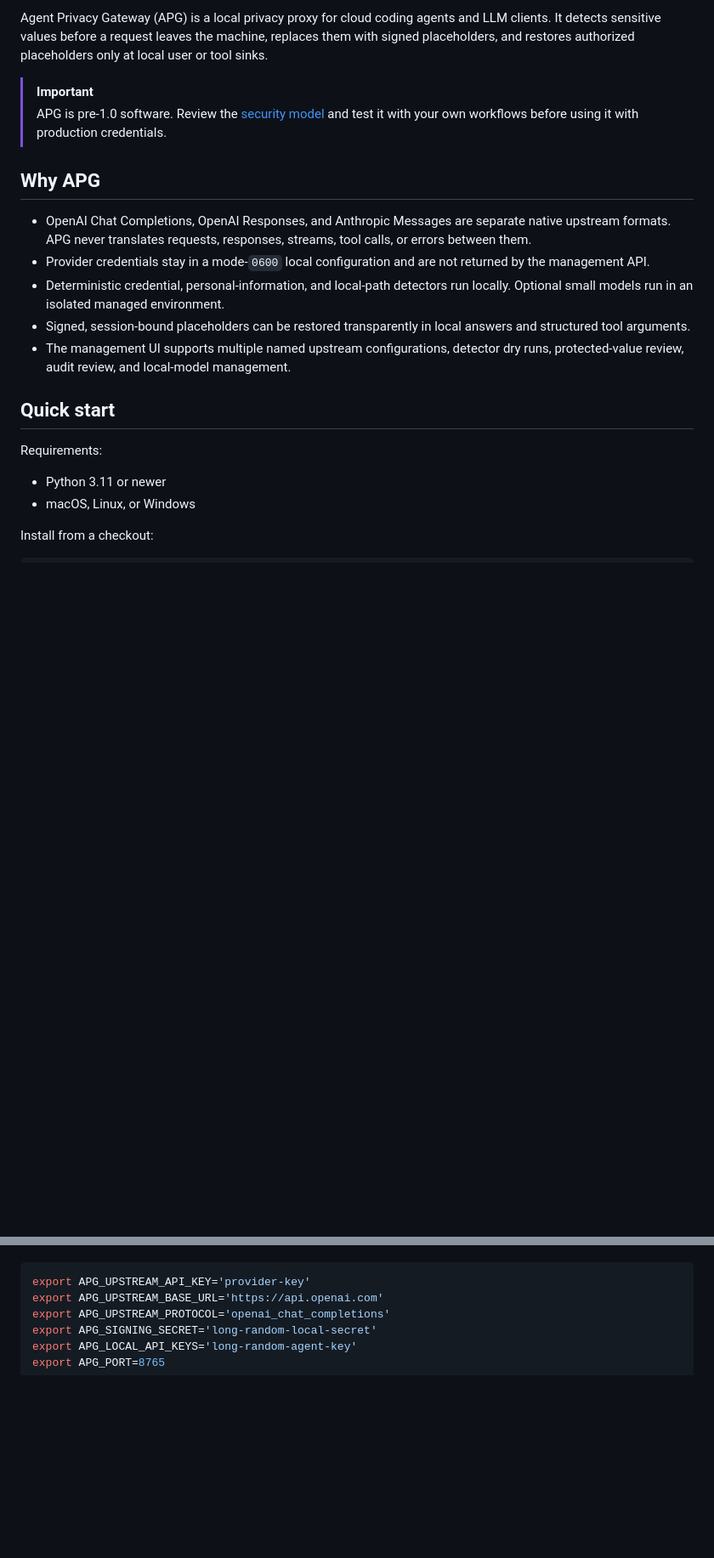
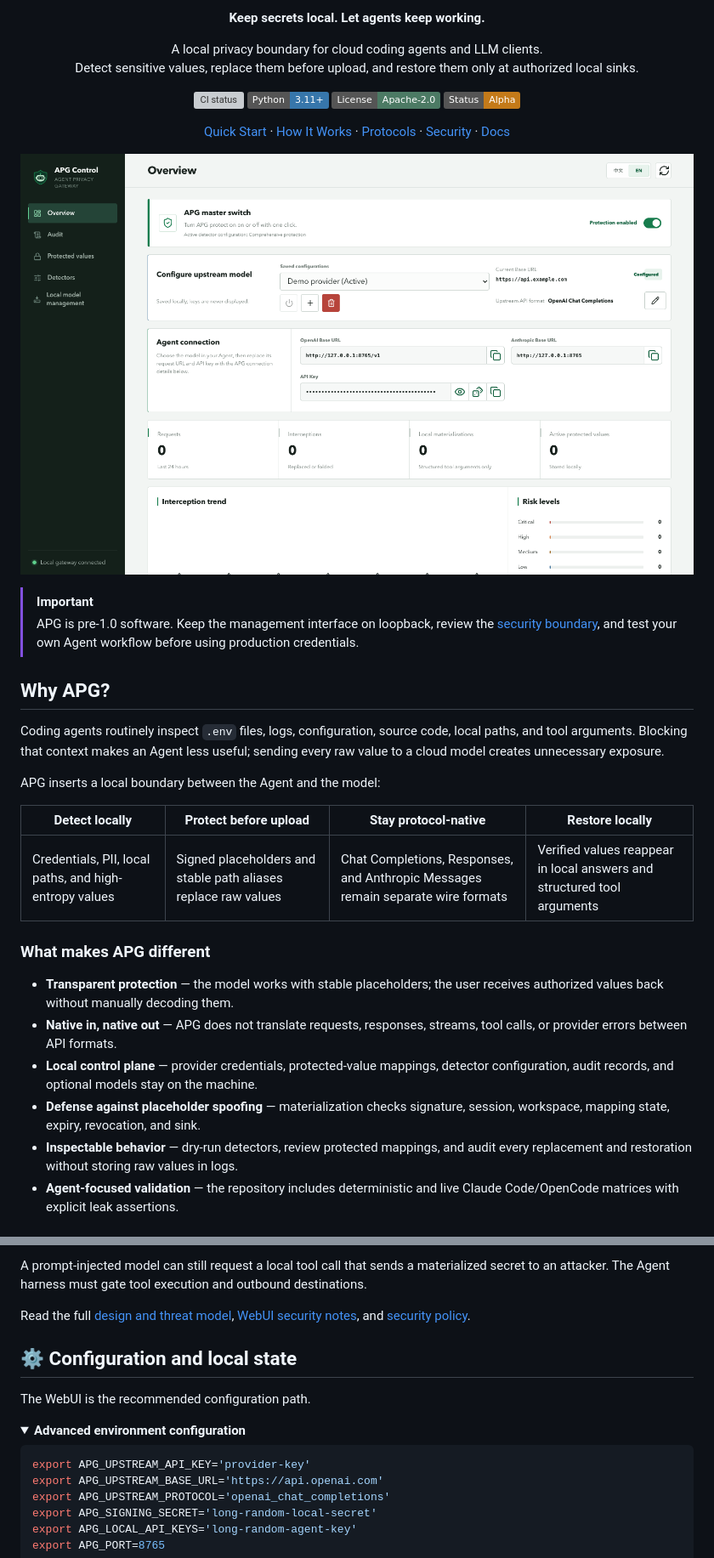
Before and after one commit to HKUDS/PrivacyFlow, a Markdown page: README.md, 2 parts joined by grey strips. Shown: that part at 85% size. GitHub-like rendering; pictures changed too: assets/branding/apg-control-overview.png (added); folded sections open; badges without logos; blank space fills up the shorter version; grey boxes are pictures that could not be loaded.

Commit message:
Revamp project README

````diff
--- a/README.md
+++ b/README.md
@@ -6,32 +6,60 @@
 
-Agent Privacy Gateway (APG) is a local privacy proxy for cloud coding agents and
-LLM clients. It detects sensitive values before a request leaves the machine,
-replaces them with signed placeholders, and restores authorized placeholders
-only at local user or tool sinks.
+<p align="center"><strong>Keep secrets local. Let agents keep working.</strong></p>
+
+<p align="center">
+  A local privacy boundary for cloud coding agents and LLM clients.<br>
+  Detect sensitive values, replace them before upload, and restore them only at authorized local sinks.
+</p>
+
+<p align="center">
+  <a href="https://github.com/zzhtx258/Agent-Privacy-Gateway/actions/workflows/ci.yml"><img src="https://github.com/zzhtx258/Agent-Privacy-Gateway/actions/workflows/ci.yml/badge.svg" alt="CI status"></a>
+  <a href="https://www.python.org/"><img src="https://img.shields.io/badge/Python-3.11%2B-3776AB?logo=python&logoColor=white" alt="Python 3.11 or newer"></a>
+  <a href="LICENSE"><img src="https://img.shields.io/badge/License-Apache--2.0-4C7A64" alt="Apache 2.0 license"></a>
+  <img src="https://img.shields.io/badge/Status-Alpha-C47A19" alt="Alpha status">
+</p>
+
+<p align="center">
+  <a href="#-quick-start">Quick Start</a> ·
+  <a href="#-how-it-works">How It Works</a> ·
+  <a href="#-native-protocol-support">Protocols</a> ·
+  <a href="#-security-boundary">Security</a> ·
+  <a href="#-documentation">Docs</a>
+</p>
+
+<p align="center">
+  <img src="assets/branding/apg-control-overview.png" width="100%" alt="APG Control overview with a synthetic provider configuration">
+</p>
 
 > [!IMPORTANT]
-> APG is pre-1.0 software. Review the [security model](#security-model) and test
-> it with your own workflows before using it with production credentials.
+> APG is pre-1.0 software. Keep the management interface on loopback, review the
+> [security boundary](#-security-boundary), and test your own Agent workflow
+> before using production credentials.
 
-## Why APG
+## Why APG?
 
-- OpenAI Chat Completions, OpenAI Responses, and Anthropic Messages are separate
-  native upstream formats. APG never translates requests, responses, streams,
-  tool calls, or errors between them.
-- Provider credentials stay in a mode-`0600` local configuration and are not
-  returned by the management API.
-- Deterministic credential, personal-information, and local-path detectors run
-  locally. Optional small models run in an isolated managed environment.
-- Signed, session-bound placeholders can be restored transparently in local
-  answers and structured tool arguments.
-- The management UI supports multiple named upstream configurations, detector
-  dry runs, protected-value review, audit review, and local-model management.
+Coding agents routinely inspect `.env` files, logs, configuration, source code,
+local paths, and tool arguments. Blocking that context makes an Agent less
+useful; sending every raw value to a cloud model creates unnecessary exposure.
 
-## Quick start
+APG inserts a local boundary between the Agent and the model:
 
-Requirements:
+| Detect locally | Protect before upload | Stay protocol-native | Restore locally |
+| --- | --- | --- | --- |
+| Credentials, PII, local paths, and high-entropy values | Signed placeholders and stable path aliases replace raw values | Chat Completions, Responses, and Anthropic Messages remain separate wire formats | Verified values reappear in local answers and structured tool arguments |
 
-- Python 3.11 or newer
-- macOS, Linux, or Windows
+### What makes APG different
 
-Install from a checkout:
+- **Transparent protection** — the model works with stable placeholders; the
+  user receives authorized values back without manually decoding them.
+- **Native in, native out** — APG does not translate requests, responses,
+  streams, tool calls, or provider errors between API formats.
+- **Local control plane** — provider credentials, protected-value mappings,
+  detector configuration, audit records, and optional models stay on the
+  machine.
+- **Defense against placeholder spoofing** — materialization checks signature,
+  session, workspace, mapping state, expiry, revocation, and sink.
+- **Inspectable behavior** — dry-run detectors, review protected mappings, and
+  audit every replacement and restoration without storing raw values in logs.
+- **Agent-focused validation** — the repository includes deterministic and live
+  Claude Code/OpenCode matrices with explicit leak assertions.
+
@@ -71,3 +237,16 @@ environment variables:
+A prompt-injected model can still request a local tool call that sends a
+materialized secret to an attacker. The Agent harness must gate tool execution
+and outbound destinations.
+
+Read the full [design and threat model](docs/design.md),
+[WebUI security notes](docs/webui.md), and [security policy](SECURITY.md).
+
+## ⚙️ Configuration and local state
+
+The WebUI is the recommended configuration path.
+
+<details>
+<summary><strong>Advanced environment configuration</strong></summary>
 
 ```bash
 export APG_UPSTREAM_API_KEY='provider-key'
````
Also changed, not shown: other parts of README.md (+217 -132 lines), assets/branding/README.md (+2 -0 lines).
